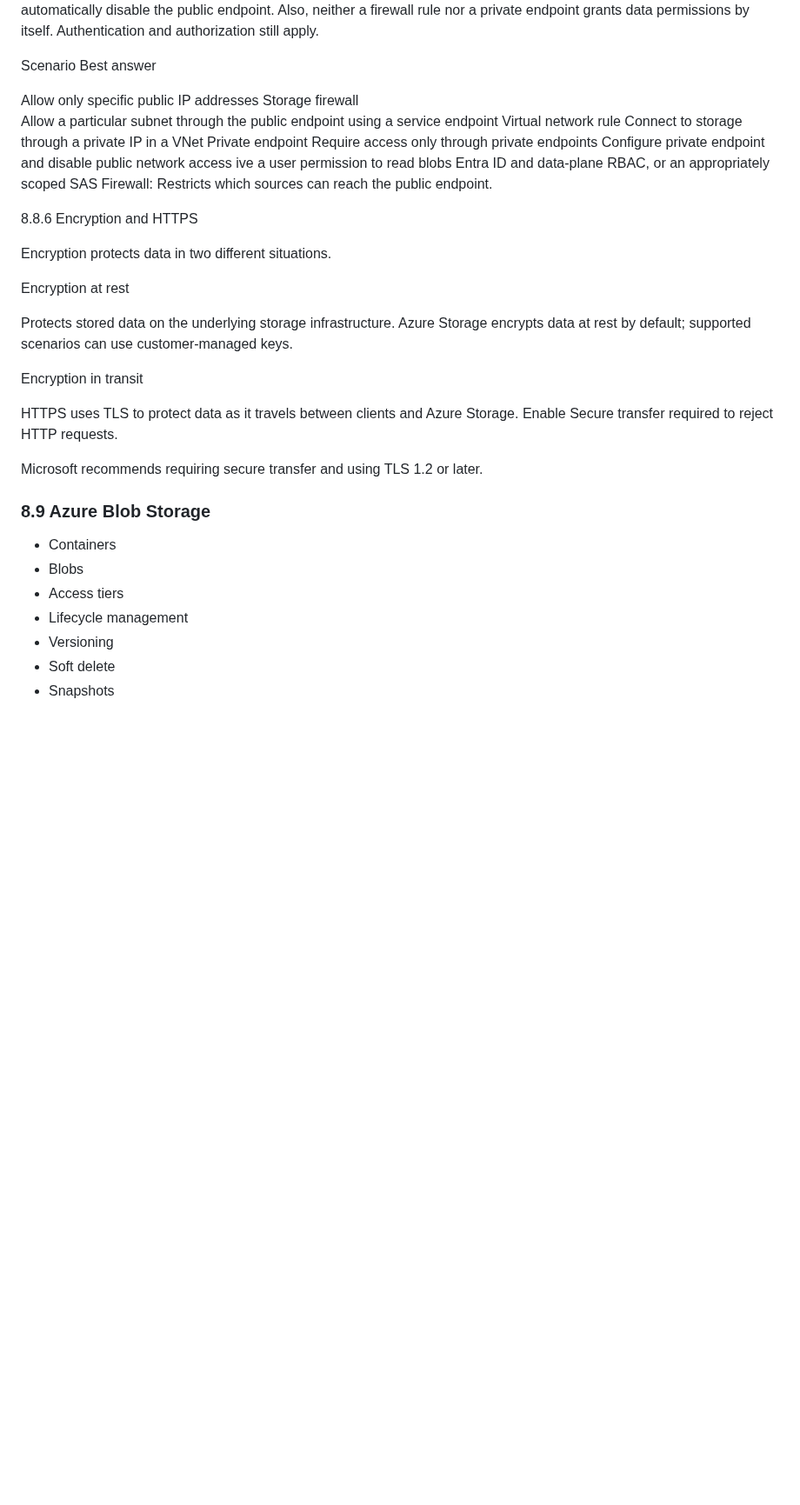
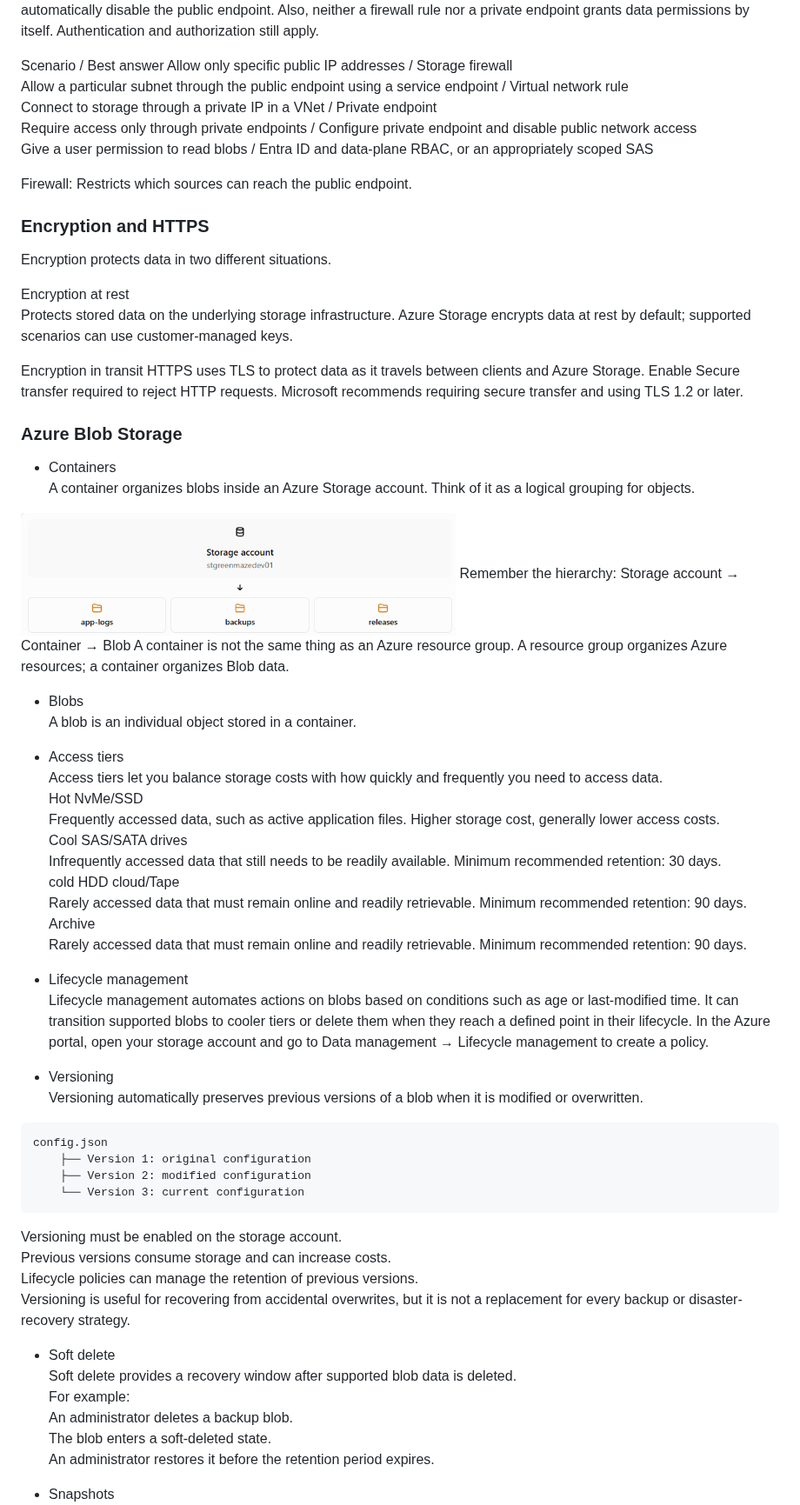
Before and after one commit to jambon3/jambon3-Az104-greenmaze-landing-zone-Lab, a Markdown page: Docs/02-Azure-storage.md, the part around one of its changes. Shown at 87% size. Drawn GitHub-style; pictures changed too: Docs/image/Containers.png (added); blank space fills up the shorter version.

Commit message:
storage

````diff
--- a/Docs/02-Azure-storage.md
+++ b/Docs/02-Azure-storage.md
@@ -185,35 +180,67 @@ The key difference is public network access versus private network connectivity
 ***Important: A private endpoint does not automatically disable the public endpoint. Also, neither a firewall rule nor a private endpoint grants data permissions by itself. Authentication and authorization still apply.
 
 
-Scenario                                                                                            Best answer
+Scenario / Best answer
+Allow only specific public IP addresses / Storage firewall
+Allow a particular subnet through the public endpoint using a service endpoint / Virtual network rule
+Connect to storage through a private IP in a VNet / Private endpoint
+Require access only through private endpoints / Configure private endpoint and disable public network access
+Give a user permission to read blobs / Entra ID and data-plane RBAC, or an appropriately scoped SAS
 
-Allow only specific public IP addresses                                                             Storage firewall
-Allow a particular subnet through the public endpoint using a service endpoint                      Virtual network rule
-Connect to storage through a private IP in a VNet                                                   Private endpoint
-Require access only through private endpoints                                                       Configure private endpoint and disable public network access
-ive a user permission to read blobs                                                                 Entra ID and data-plane RBAC, or an appropriately scoped SAS
 Firewall: Restricts which sources can reach the public endpoint.
 
 
-
-8.8.6 Encryption and HTTPS
-
+### Encryption and HTTPS
 Encryption protects data in two different situations.
 
 Encryption at rest
-
 Protects stored data on the underlying storage infrastructure. Azure Storage encrypts data at rest by default; supported scenarios can use customer-managed keys.
 
 Encryption in transit
+HTTPS uses TLS to protect data as it travels between clients and Azure Storage. Enable Secure transfer required to reject HTTP requests. Microsoft recommends requiring secure transfer and using TLS 1.2 or later.
 
-HTTPS uses TLS to protect data as it travels between clients and Azure Storage. Enable Secure transfer required to reject HTTP requests.
+### Azure Blob Storage
+- Containers
+A container organizes blobs inside an Azure Storage account. Think of it as a logical grouping for objects.
+<img src="image/Containers.png" alt="Containers" width="500">
+Remember the hierarchy: Storage account → Container → Blob
+A container is not the same thing as an Azure resource group. A resource group organizes Azure resources; a container organizes Blob data.
 
-Microsoft recommends requiring secure transfer and using TLS 1.2 or later.
-### 8.9 Azure Blob Storage
-- Containers
 - Blobs
+A blob is an individual object stored in a container.
+
 - Access tiers
+Access tiers let you balance storage costs with how quickly and frequently you need to access data.
+Hot NvMe/SSD
+Frequently accessed data, such as active application files. Higher storage cost, generally lower access costs.
+Cool SAS/SATA drives
+Infrequently accessed data that still needs to be readily available. Minimum recommended retention: 30 days.
+cold HDD cloud/Tape
+Rarely accessed data that must remain online and readily retrievable. Minimum recommended retention: 90 days.
+Archive
+Rarely accessed data that must remain online and readily retrievable. Minimum recommended retention: 90 days.
+
 - Lifecycle management
+Lifecycle management automates actions on blobs based on conditions such as age or last-modified time. It can transition supported blobs to cooler tiers or delete them when they reach a defined point in their lifecycle. In the Azure portal, open your storage account and go to Data management → Lifecycle management to create a policy.
+
 - Versioning
+Versioning automatically preserves previous versions of a blob when it is modified or overwritten.
+```text
+config.json
+    ├── Version 1: original configuration
+    ├── Version 2: modified configuration
+    └── Version 3: current configuration
+```
+Versioning must be enabled on the storage account.
+Previous versions consume storage and can increase costs.
+Lifecycle policies can manage the retention of previous versions.
+Versioning is useful for recovering from accidental overwrites, but it is not a replacement for every backup or disaster-recovery strategy.
+
 - Soft delete
+Soft delete provides a recovery window after supported blob data is deleted.
+For example:
+An administrator deletes a backup blob.
+The blob enters a soft-deleted state.
+An administrator restores it before the retention period expires.
+
 - Snapshots
````
Also changed, not shown: other parts of Docs/02-Azure-storage.md (+18 -8 lines), Docs/image/storageaccount.png (added).
